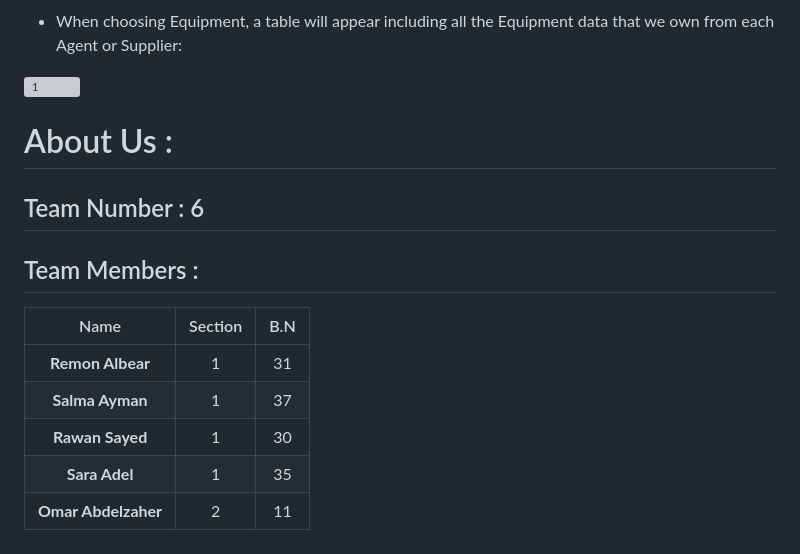
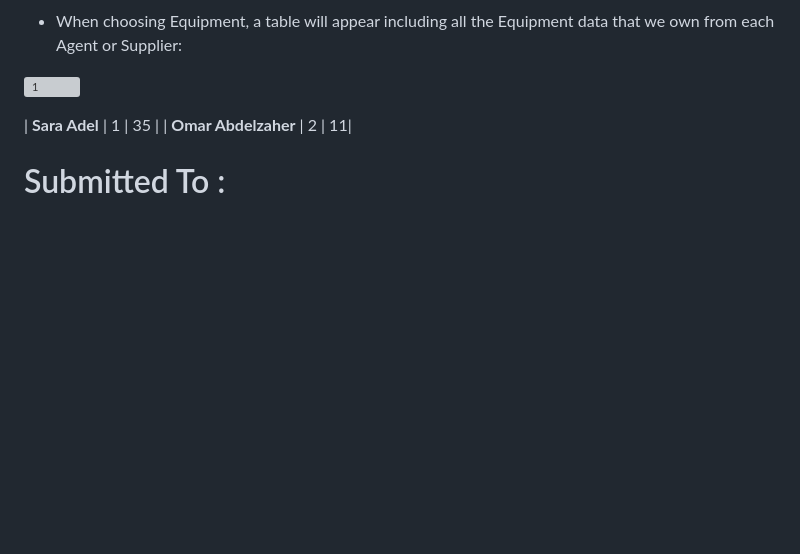
Before and after one commit to ayoubelabbadi/application-web-de-Gestion-de-maintenance-a-roportuaire, a Markdown page: README.md, the part around the change. Rendered like a GitHub page; blank space fills up the shorter version; grey boxes are pictures that could not be loaded.

Commit message:
Delete team details from README
Removed team information from the README.

```diff
--- a/README.md
+++ b/README.md
@@ -416,15 +416,7 @@ Recording all the maintenance operations in your system is very important for de
 
 
 
-# About Us :
-## Team Number : 6
-## Team Members :
 
-| Name | Section | B.N |
-| :----: | :----: | :----: |
-| **Remon Albear** | 1 | 31 |
-| **Salma Ayman** | 1 | 37 |
-| **Rawan Sayed** | 1 | 30 |
 | **Sara Adel** | 1 | 35 |
 | **Omar Abdelzaher** | 2 | 11|
 
```
